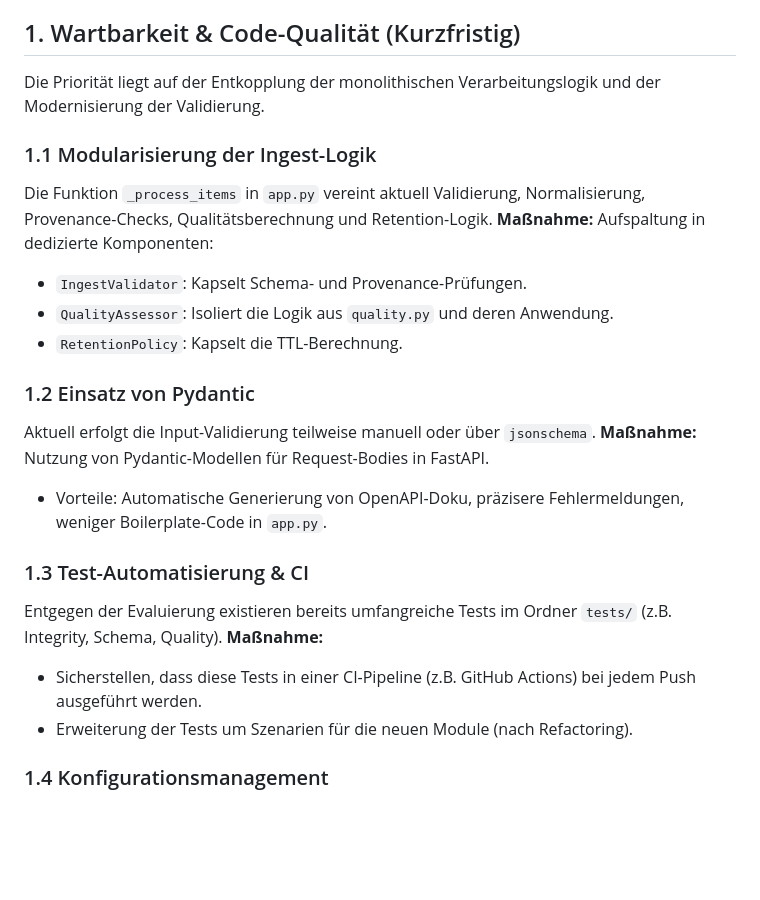
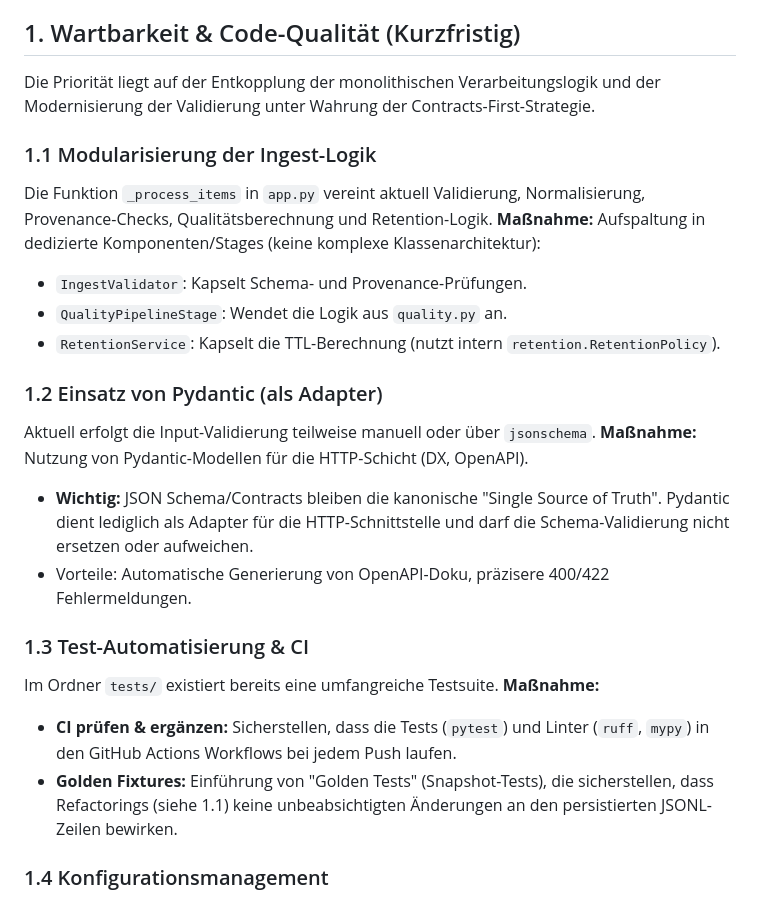
Before and after one commit to heimgewebe/chronik, a Markdown page: docs/PLAN_OPTIMIERUNG.md, the part around one of its changes. GitHub-like rendering; blank space fills up the shorter version.

```diff
--- a/docs/PLAN_OPTIMIERUNG.md
+++ b/docs/PLAN_OPTIMIERUNG.md
@@ -4,25 +4,26 @@ Dieser Plan basiert auf einer Architektur- und Code-Evaluierung und definiert Ma
 
 ## 1. Wartbarkeit & Code-Qualität (Kurzfristig)
 
-Die Priorität liegt auf der Entkopplung der monolithischen Verarbeitungslogik und der Modernisierung der Validierung.
+Die Priorität liegt auf der Entkopplung der monolithischen Verarbeitungslogik und der Modernisierung der Validierung unter Wahrung der Contracts-First-Strategie.
 
 ### 1.1 Modularisierung der Ingest-Logik
 Die Funktion `_process_items` in `app.py` vereint aktuell Validierung, Normalisierung, Provenance-Checks, Qualitätsberechnung und Retention-Logik.
-**Maßnahme:** Aufspaltung in dedizierte Komponenten:
+**Maßnahme:** Aufspaltung in dedizierte Komponenten/Stages (keine komplexe Klassenarchitektur):
 - `IngestValidator`: Kapselt Schema- und Provenance-Prüfungen.
-- `QualityAssessor`: Isoliert die Logik aus `quality.py` und deren Anwendung.
-- `RetentionPolicy`: Kapselt die TTL-Berechnung.
+- `QualityPipelineStage`: Wendet die Logik aus `quality.py` an.
+- `RetentionService`: Kapselt die TTL-Berechnung (nutzt intern `retention.RetentionPolicy`).
 
-### 1.2 Einsatz von Pydantic
+### 1.2 Einsatz von Pydantic (als Adapter)
 Aktuell erfolgt die Input-Validierung teilweise manuell oder über `jsonschema`.
-**Maßnahme:** Nutzung von Pydantic-Modellen für Request-Bodies in FastAPI.
-- Vorteile: Automatische Generierung von OpenAPI-Doku, präzisere Fehlermeldungen, weniger Boilerplate-Code in `app.py`.
+**Maßnahme:** Nutzung von Pydantic-Modellen für die HTTP-Schicht (DX, OpenAPI).
+- **Wichtig:** JSON Schema/Contracts bleiben die kanonische "Single Source of Truth". Pydantic dient lediglich als Adapter für die HTTP-Schnittstelle und darf die Schema-Validierung nicht ersetzen oder aufweichen.
+- Vorteile: Automatische Generierung von OpenAPI-Doku, präzisere 400/422 Fehlermeldungen.
 
 ### 1.3 Test-Automatisierung & CI
-Entgegen der Evaluierung existieren bereits umfangreiche Tests im Ordner `tests/` (z.B. Integrity, Schema, Quality).
+Im Ordner `tests/` existiert bereits eine umfangreiche Testsuite.
 **Maßnahme:**
-- Sicherstellen, dass diese Tests in einer CI-Pipeline (z.B. GitHub Actions) bei jedem Push ausgeführt werden.
-- Erweiterung der Tests um Szenarien für die neuen Module (nach Refactoring).
+- **CI prüfen & ergänzen:** Sicherstellen, dass die Tests (`pytest`) und Linter (`ruff`, `mypy`) in den GitHub Actions Workflows bei jedem Push laufen.
+- **Golden Fixtures:** Einführung von "Golden Tests" (Snapshot-Tests), die sicherstellen, dass Refactorings (siehe 1.1) keine unbeabsichtigten Änderungen an den persistierten JSONL-Zeilen bewirken.
 
 ### 1.4 Konfigurationsmanagement
 **Maßnahme:** Einführung einer zentralen `Settings`-Klasse (z.B. mit `pydantic-settings`), um `os.getenv`-Aufrufe zu bündeln und typisiert bereitzustellen.
```
Also changed, not shown: other parts of docs/PLAN_OPTIMIERUNG.md (+18 -11 lines).
